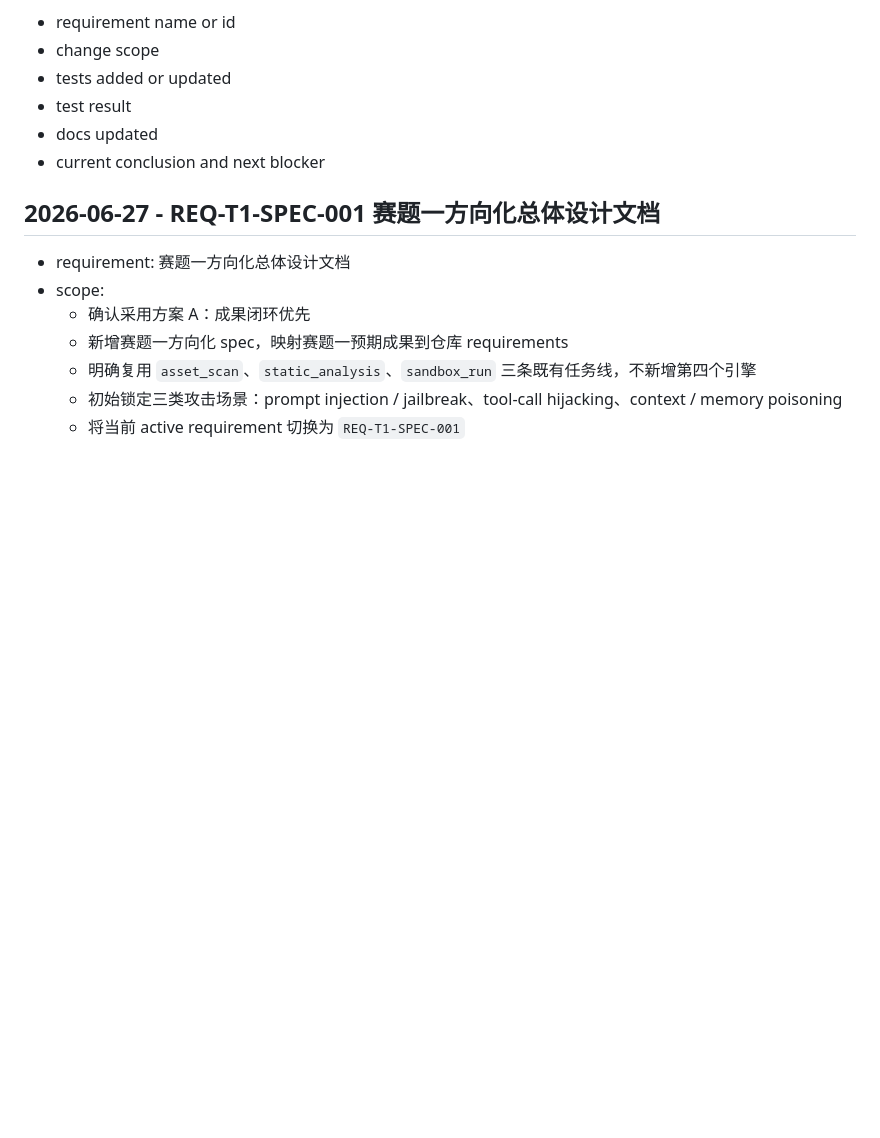
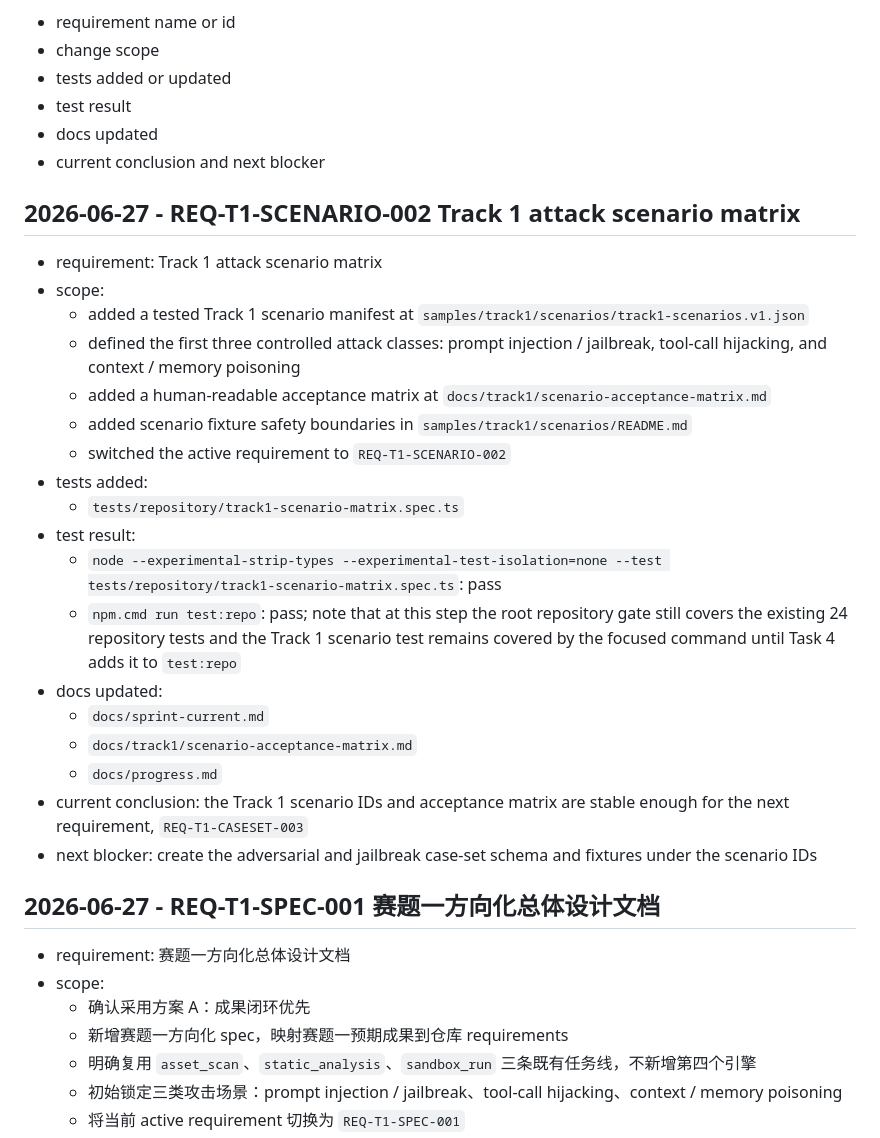
Before and after one commit to Lang-Qiu/Agent-security-platform, a Markdown page: docs/progress.md, the part around the change. Rendered like a GitHub page; blank space fills up the shorter version.

Commit message:
docs(track1): record scenario matrix requirement

```diff
--- a/docs/progress.md
+++ b/docs/progress.md
@@ -9,6 +9,27 @@ Recommended fields:
 - test result
 - docs updated
 - current conclusion and next blocker
+
+## 2026-06-27 - REQ-T1-SCENARIO-002 Track 1 attack scenario matrix
+
+- requirement: Track 1 attack scenario matrix
+- scope:
+  - added a tested Track 1 scenario manifest at `samples/track1/scenarios/track1-scenarios.v1.json`
+  - defined the first three controlled attack classes: prompt injection / jailbreak, tool-call hijacking, and context / memory poisoning
+  - added a human-readable acceptance matrix at `docs/track1/scenario-acceptance-matrix.md`
+  - added scenario fixture safety boundaries in `samples/track1/scenarios/README.md`
+  - switched the active requirement to `REQ-T1-SCENARIO-002`
+- tests added:
+  - `tests/repository/track1-scenario-matrix.spec.ts`
+- test result:
+  - `node --experimental-strip-types --experimental-test-isolation=none --test tests/repository/track1-scenario-matrix.spec.ts`: pass
+  - `npm.cmd run test:repo`: pass; note that at this step the root repository gate still covers the existing 24 repository tests and the Track 1 scenario test remains covered by the focused command until Task 4 adds it to `test:repo`
+- docs updated:
+  - `docs/sprint-current.md`
+  - `docs/track1/scenario-acceptance-matrix.md`
+  - `docs/progress.md`
+- current conclusion: the Track 1 scenario IDs and acceptance matrix are stable enough for the next requirement, `REQ-T1-CASESET-003`
+- next blocker: create the adversarial and jailbreak case-set schema and fixtures under the scenario IDs
 
 ## 2026-06-27 - REQ-T1-SPEC-001 赛题一方向化总体设计文档
 
```
